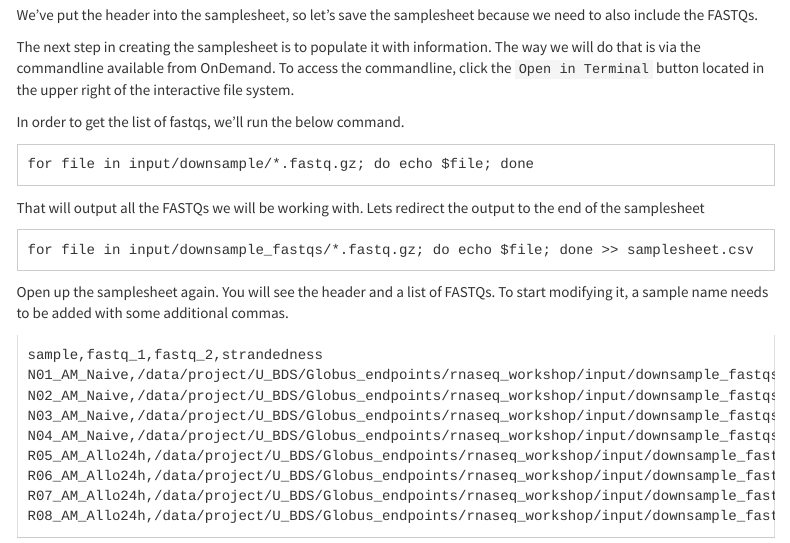
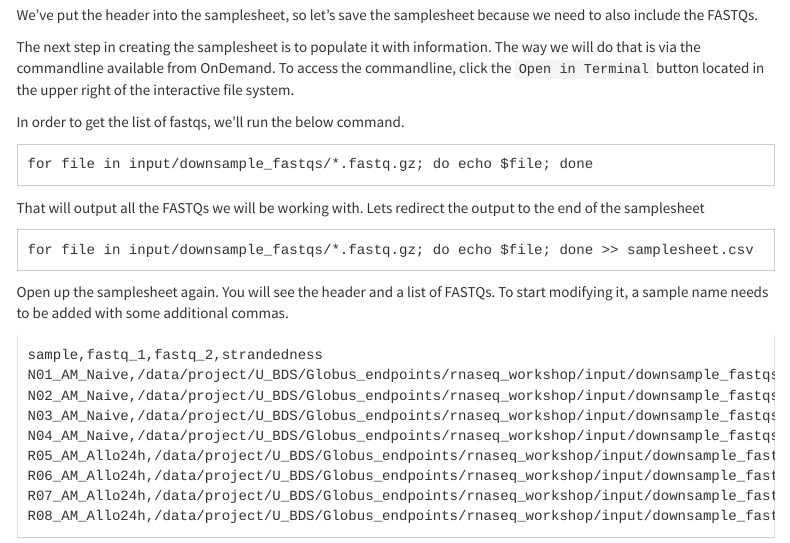
Before and after one commit to U-BDS/bulk_RNA_seq_workshop, an R Markdown document (secondary_analysis.Rmd): the page in a window 1100 px wide, from 10620 px down. Rendered offline with R 4.5, knitr and Pandoc, with nearby package versions; menus at the side of the page are left out.

Commit message:
Fixing path in example command

````diff
--- a/secondary_analysis.Rmd
+++ b/secondary_analysis.Rmd
@@ -370,7 +370,7 @@ The next step in creating the samplesheet is to populate it with information. Th
 In order to get the list of fastqs, we'll run the below command.
 
 ```
-for file in input/downsample/*.fastq.gz; do echo $file; done
+for file in input/downsample_fastqs/*.fastq.gz; do echo $file; done
 ```
 
 That will output all the FASTQs we will be working with. Lets redirect the output to the end of the samplesheet
````
